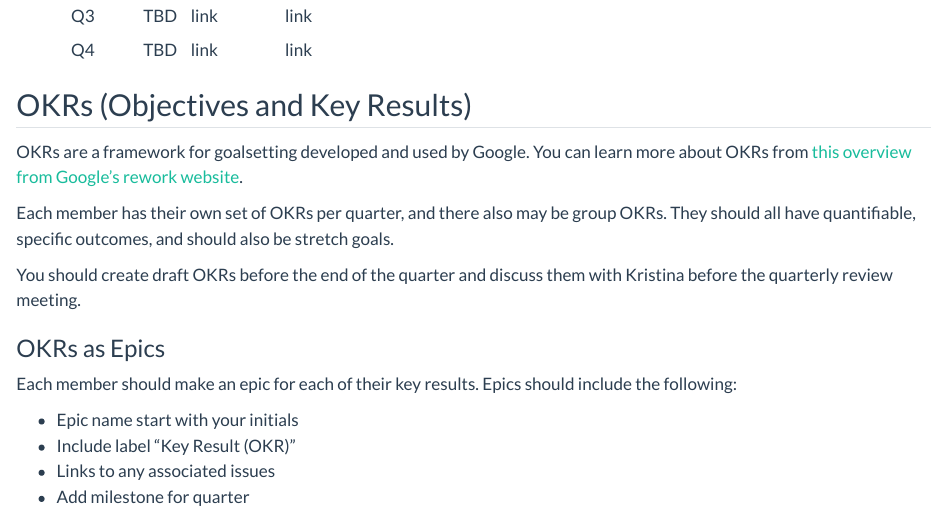
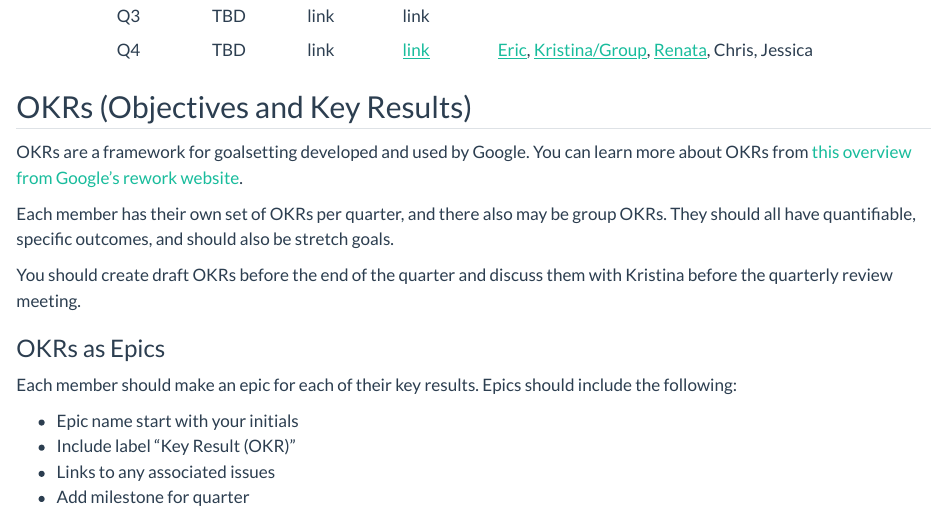
Before and after one commit to cct-datascience/group-procedures, a Quarto document (quarterly-meetings.qmd): the page in a window 1100 px wide, from 2280 px down before the commit and from 1890 px down after it, so that both start at the same text. Rendered offline with R 4.5, knitr and Pandoc in place of Quarto, with nearby package versions.

Commit message:
add links to table

```diff
--- a/quarterly-meetings.qmd
+++ b/quarterly-meetings.qmd
@@ -75,7 +75,7 @@ This is also a time for general discussion about group vision, projects, funding
 | **2023** | Q1      | Jan 20-21 | [link](https://hackmd.io/pOzRdFL5TrGE88rRDqnh3g)                                              | [link](https://docs.google.com/spreadsheets/d/1UfCjuf66uwKKzDgOQ7I85BmdNEc2DQceo0tQM5iDhEU/edit#gid=267995325)                            |                                                                                                                                                                                                                                                                                                                                                                                                                                                                                                                                                           |
 |          | Q2      | April 10  | [link](https://hackmd.io/dS_q62fwTj-IwRnufvqGIQ)                                              | [link](https://docs.google.com/spreadsheets/d/10vSrxY7YRZm_b-Cs5jURPOBEZ4qYom_jf_1XoxKMw48/edit#gid=844680069)                            |                                                                                                                                                                                                                                                                                                                                                                                                                                                                                                                                                           |
 |          | Q3      | TBD       | link                                                                                          | link                                                                                                                                      |                                                                                                                                                                                                                                                                                                                                                                                                                                                                                                                                                           |
-|          | Q4      | TBD       | link                                                                                          | link                                                                                                                                      |                                                                                                                                                                                                                                                                                                                                                                                                                                                                                                                                                           |
+|          | Q4      | TBD       | link                                                                                          | [link](https://docs.google.com/spreadsheets/d/1b4RXVNoQMlYGG__K2U_tTxWmNazzDsujrXZY5AbDm2A/edit#gid=267995325)                            | [Eric](https://docs.google.com/presentation/d/1RhnFcVpzdyqSMbCHZZXoR3rE_WV9Zpvkun_SHUK2WJI/edit#slide=id.p), [Kristina/Group](https://docs.google.com/presentation/d/1ZNlhhyGJC52f9X7q7WKDrVpyed7gcaDILXwIEhohItI/edit#slide=id.g286ab338010_0_119), [Renata](https://docs.google.com/presentation/d/1Sl6EBw2g_9WjEJB-z-ExPt5GsgfOaPX6zK9iKuezlfg/edit#slide=id.p), Chris, Jessica                                                                                                                                                                        |
 
 ## OKRs (Objectives and Key Results)
 
```
Also changed, not shown: quarterly-meetings.qmd (2 more changed lines).
